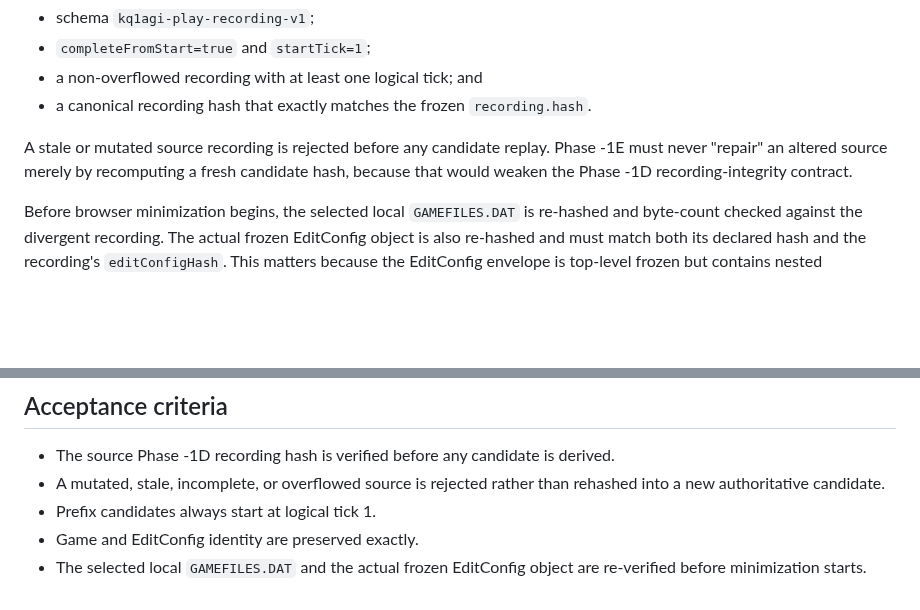
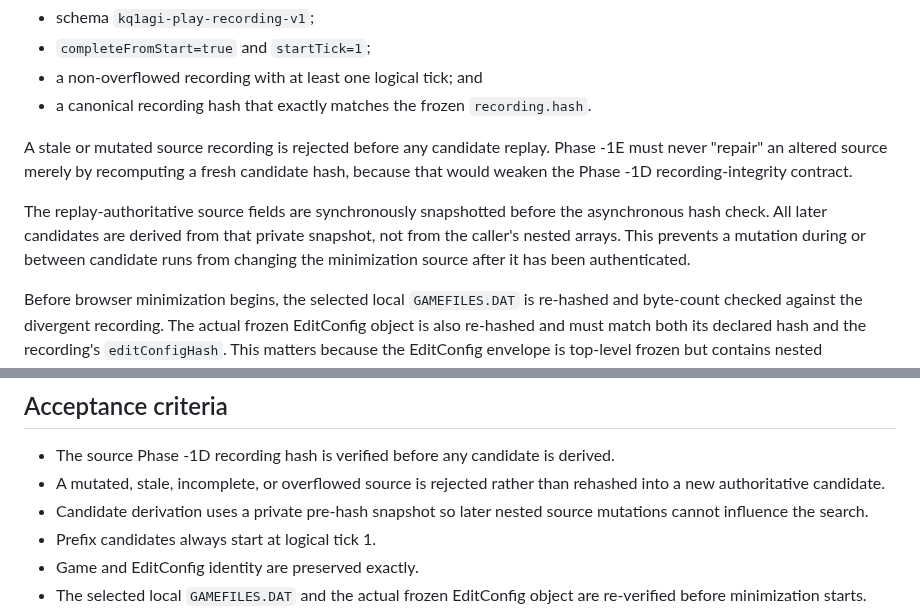
Before and after one commit to flesentine/kq1agi, a Markdown page: docs/TRUTH_ENGINE_PHASE_1E.md, 2 parts joined by grey strips. GitHub-like rendering; blank space fills up the shorter version.

Commit message:
Document authenticated minimizer source snapshot

```diff
--- a/docs/TRUTH_ENGINE_PHASE_1E.md
+++ b/docs/TRUTH_ENGINE_PHASE_1E.md
@@ -24,6 +24,8 @@ Phase -1E derives candidates only from an intact frozen Phase -1D recording. Bef
 - a canonical recording hash that exactly matches the frozen `recording.hash`.
 
 A stale or mutated source recording is rejected before any candidate replay. Phase -1E must never "repair" an altered source merely by recomputing a fresh candidate hash, because that would weaken the Phase -1D recording-integrity contract.
+
+The replay-authoritative source fields are synchronously snapshotted before the asynchronous hash check. All later candidates are derived from that private snapshot, not from the caller's nested arrays. This prevents a mutation during or between candidate runs from changing the minimization source after it has been authenticated.
 
 Before browser minimization begins, the selected local `GAMEFILES.DAT` is re-hashed and byte-count checked against the divergent recording. The actual frozen EditConfig object is also re-hashed and must match both its declared hash and the recording's `editConfigHash`. This matters because the EditConfig envelope is top-level frozen but contains nested arrays/objects; a later in-memory mutation must not be replayed under the old identity.
 
@@ -89,6 +91,7 @@ Phase -1E also does not claim framebuffer identity, JVM object-graph identity, o
 
 - The source Phase -1D recording hash is verified before any candidate is derived.
 - A mutated, stale, incomplete, or overflowed source is rejected rather than rehashed into a new authoritative candidate.
+- Candidate derivation uses a private pre-hash snapshot so later nested source mutations cannot influence the search.
 - Prefix candidates always start at logical tick 1.
 - Game and EditConfig identity are preserved exactly.
 - The selected local `GAMEFILES.DAT` and the actual frozen EditConfig object are re-verified before minimization starts.
```
